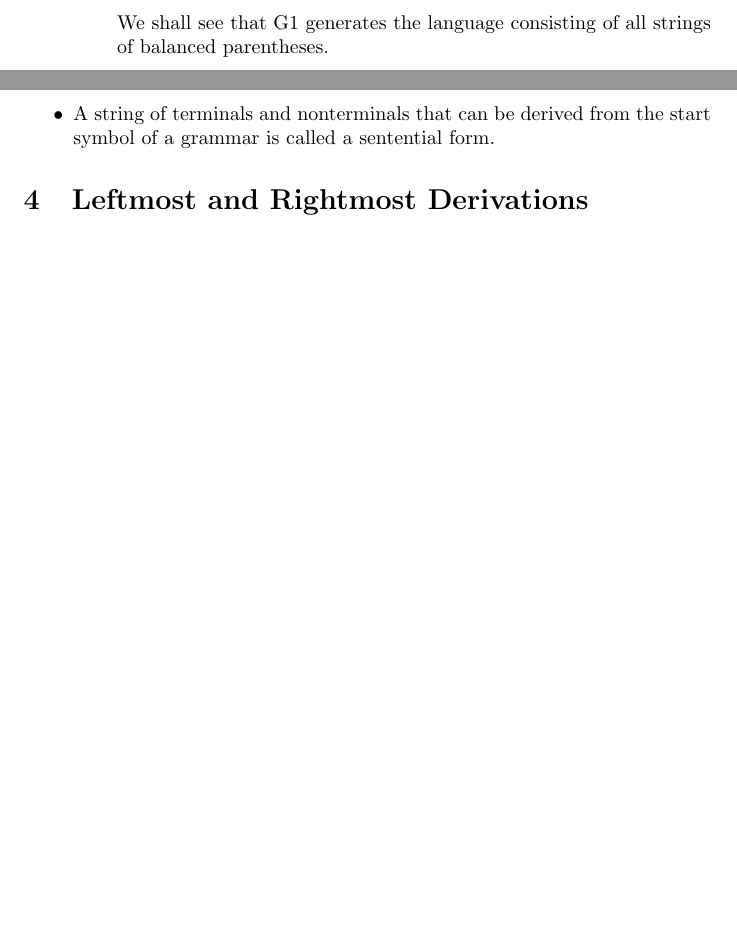
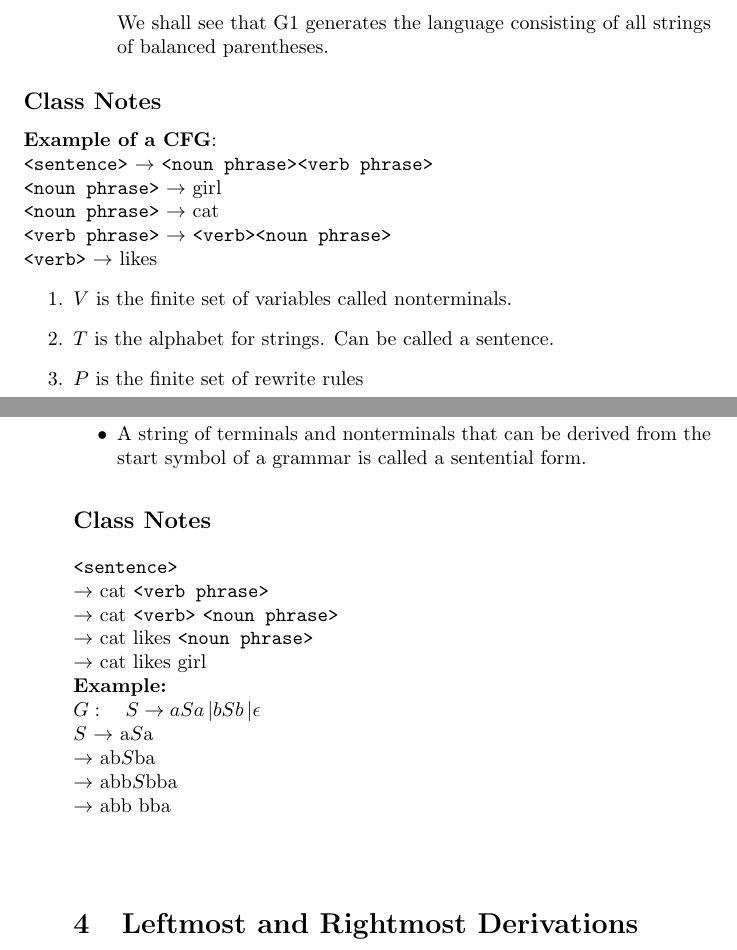
Before and after one commit to nlittlepoole/COMS-W3261, a LaTeX document (TeX/Outline, Lecture 7.tex): two parts of pages 2 and 3 of 4 before the commit and two parts of pages 2 and 3 of 5 after it, joined at a grey line, cut so that both start at the same text, the shorter picture padded with empty space. Compiled offline with pdfLaTeX.

Commit message:
Lecture notes for lecture 7

```diff
--- a/TeX/Outline, Lecture 7.tex
+++ b/TeX/Outline, Lecture 7.tex
@@ -65,6 +66,17 @@ Grammars}
         balanced parentheses.
       \end{enumerate}
   \end{itemize}
+  \subsection*{Class Notes}
+    \textbf{Example of a CFG}: \\
+    \xml{sentence}    $\rightarrow$ \xml{noun phrase}\xml{verb phrase} \\
+    \xml{noun phrase} $\rightarrow$ girl \\
+    \xml{noun phrase} $\rightarrow$ cat  \\
+    \xml{verb phrase} $\rightarrow$ \xml{verb}\xml{noun phrase} \\
+    \xml{verb}        $\rightarrow$ likes
+    \begin{enumerate}
+      \item $V$ is the finite set of variables called nonterminals.
+      \item $T$ is the alphabet for strings. Can be called a sentence.
+      \item $P$ is the finite set of rewrite rules
 
 \section{Derivations}
   \begin{itemize}
@@ -87,6 +99,18 @@ Grammars}
     \item A string of terminals and nonterminals that can be derived from the
     start symbol of a grammar is called a sentential form.
   \end{itemize}
+  \subsection*{Class Notes}
+    \xml{sentence} \\
+    $\rightarrow$ cat \xml{verb phrase}                   \\
+    $\rightarrow$ cat \xml{verb} \xml{noun phrase}        \\
+    $\rightarrow$ cat likes \xml{noun phrase}      \\
+    $\rightarrow$ cat likes girl                   \\
+    \textbf{Example:} \\
+    $G: \quad S \rightarrow aSa \, | bSb \, | \epsilon$ \\
+    $S$ $\rightarrow$ a$S$a     \\
+        $\rightarrow$ ab$S$ba   \\
+        $\rightarrow$ abb$S$bba \\
+        $\rightarrow$ abb bba   \\ \\
 
 \section{Leftmost and Rightmost Derivations}
   \begin{itemize}
```
Also changed, not shown: TeX/Outline, Lecture 7.tex (3 more changed lines).
